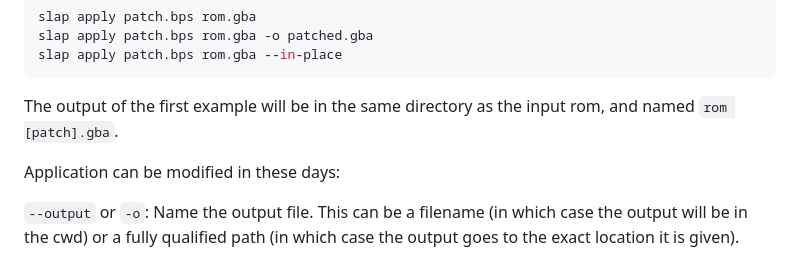
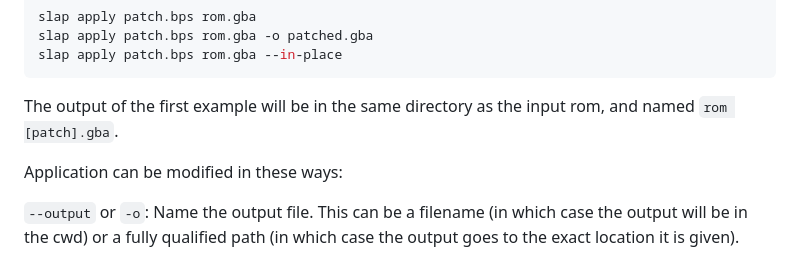
Before and after one commit to nyuutsu/slap, a Markdown page: README.md, the part around the change. GitHub-like rendering.

Commit message:
fix typo

```diff
--- a/README.md
+++ b/README.md
@@ -28,7 +28,7 @@ slap apply patch.bps rom.gba --in-place
 
 The output of the first example will be in the same directory as the input rom, and named `rom [patch].gba`.
 
-Application can be modified in these days:
+Application can be modified in these ways:
 
 `--output` or `-o`: Name the output file. This can be a filename (in which case the output will be in the cwd) or a fully qualified path (in which case the output goes to the exact location it is given).
 
```
